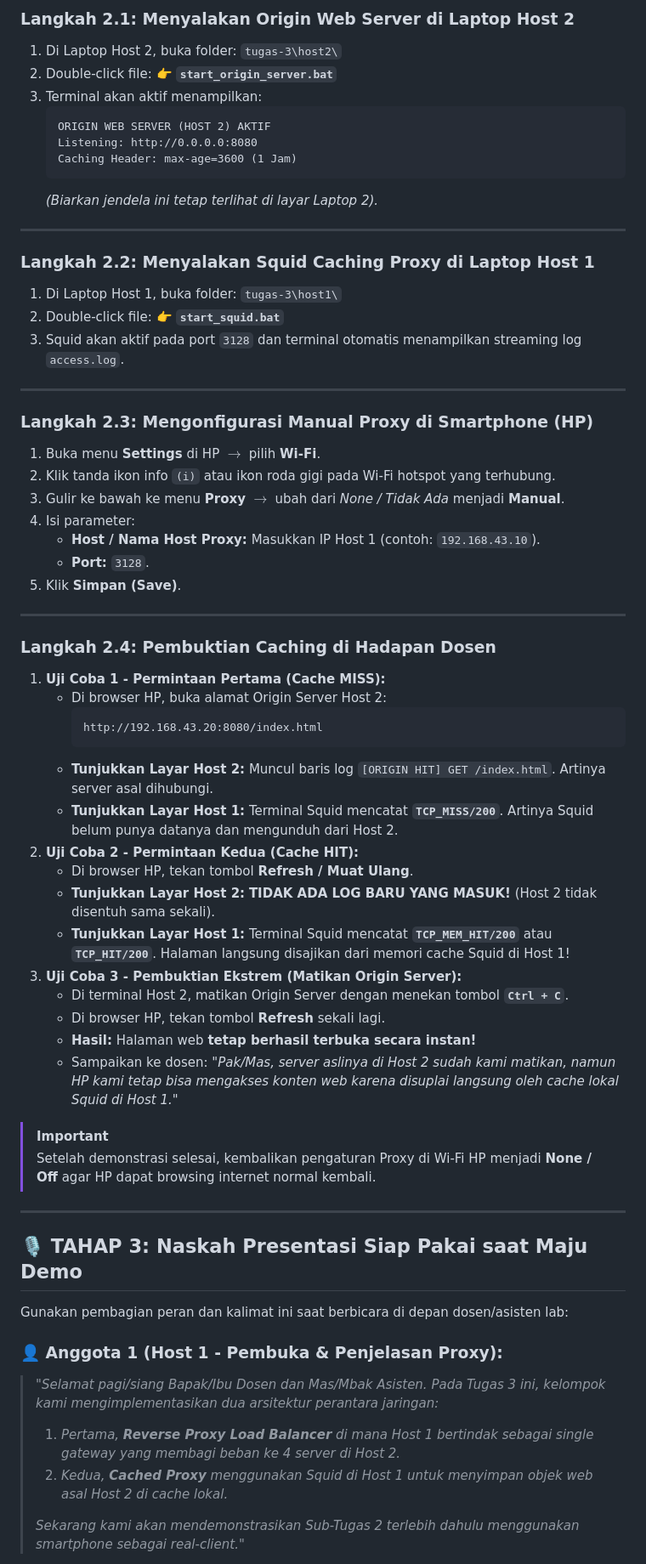
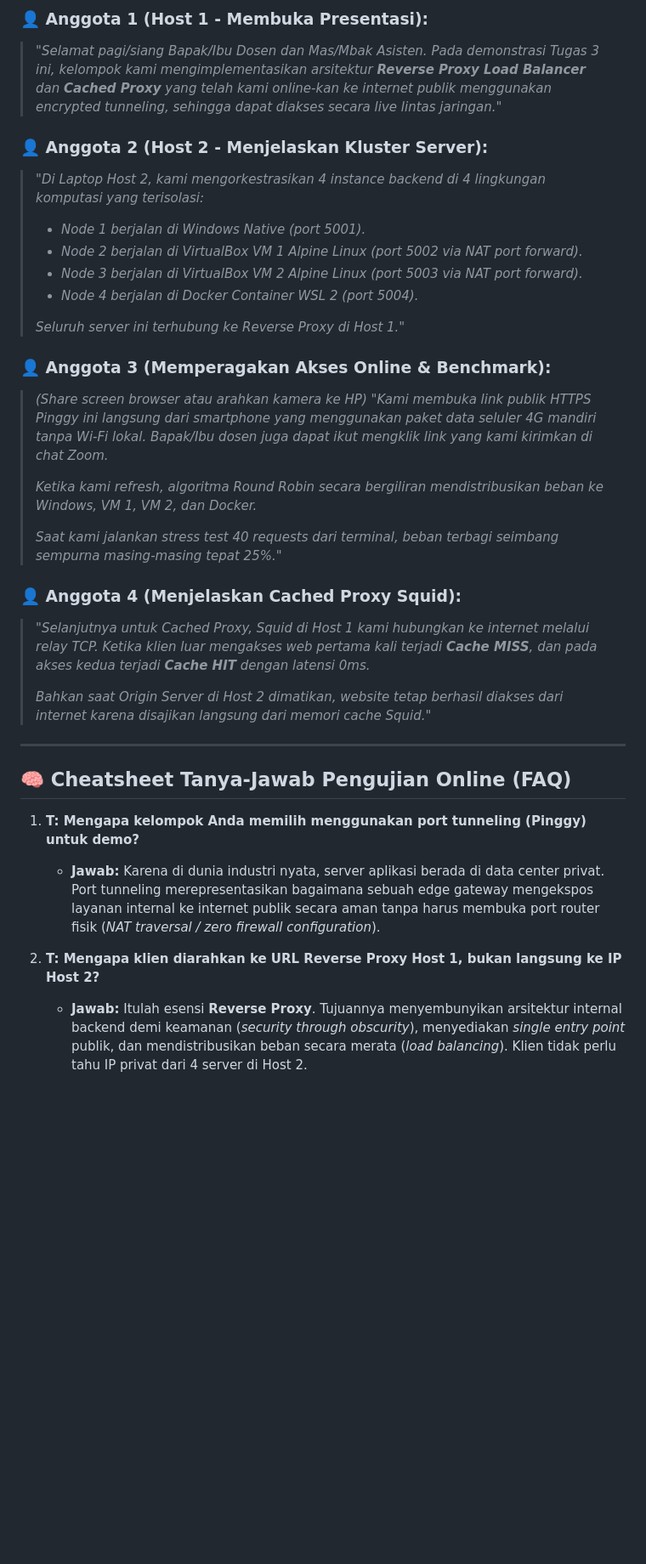
Before and after one commit to nicholasbenaya/JARKOMLAN, a Markdown page: tugas-3/PANDUAN_TUGAS_3_DAN_DEMO.md, the part around one of its changes. Shown at 85% size. GitHub-like rendering; blank space fills up the shorter version.

````diff
--- a/tugas-3/PANDUAN_TUGAS_3_DAN_DEMO.md
+++ b/tugas-3/PANDUAN_TUGAS_3_DAN_DEMO.md
@@ -124,69 +191,36 @@ Lakukan tahap ini sebelum dipanggil ke meja dosen:
 
-### Langkah 2.1: Menyalakan Origin Web Server di Laptop Host 2
-1. Di Laptop Host 2, buka folder: `tugas-3\host2\`
-2. Double-click file:
-   👉 **`start_origin_server.bat`**
-3. Terminal akan aktif menampilkan:
-   ```text
-   ORIGIN WEB SERVER (HOST 2) AKTIF
-   Listening: http://0.0.0.0:8080
-   Caching Header: max-age=3600 (1 Jam)
-   ```
-   *(Biarkan jendela ini tetap terlihat di layar Laptop 2).*
+### 👤 Anggota 1 (Host 1 - Membuka Presentasi):
+> *"Selamat pagi/siang Bapak/Ibu Dosen dan Mas/Mbak Asisten. Pada demonstrasi Tugas 3 ini, kelompok kami mengimplementasikan arsitektur **Reverse Proxy Load Balancer** dan **Cached Proxy** yang telah kami online-kan ke internet publik menggunakan encrypted tunneling, sehingga dapat diakses secara live lintas jaringan."*
+
+### 👤 Anggota 2 (Host 2 - Menjelaskan Kluster Server):
+> *"Di Laptop Host 2, kami mengorkestrasikan 4 instance backend di 4 lingkungan komputasi yang terisolasi:*
+> * *Node 1 berjalan di Windows Native (port 5001).*
+> * *Node 2 berjalan di VirtualBox VM 1 Alpine Linux (port 5002 via NAT port forward).*
+> * *Node 3 berjalan di VirtualBox VM 2 Alpine Linux (port 5003 via NAT port forward).*
+> * *Node 4 berjalan di Docker Container WSL 2 (port 5004).*
+>
+> *Seluruh server ini terhubung ke Reverse Proxy di Host 1."*
+
+### 👤 Anggota 3 (Memperagakan Akses Online & Benchmark):
+> *(Share screen browser atau arahkan kamera ke HP)*
+> *"Kami membuka link publik HTTPS Pinggy ini langsung dari smartphone yang menggunakan paket data seluler 4G mandiri tanpa Wi-Fi lokal. Bapak/Ibu dosen juga dapat ikut mengklik link yang kami kirimkan di chat Zoom.*
+>
+> *Ketika kami refresh, algoritma Round Robin secara bergiliran mendistribusikan beban ke Windows, VM 1, VM 2, dan Docker.*
+>
+> *Saat kami jalankan stress test 40 requests dari terminal, beban terbagi seimbang sempurna masing-masing tepat 25%."*
+
+### 👤 Anggota 4 (Menjelaskan Cached Proxy Squid):
+> *"Selanjutnya untuk Cached Proxy, Squid di Host 1 kami hubungkan ke internet melalui relay TCP. Ketika klien luar mengakses web pertama kali terjadi **Cache MISS**, dan pada akses kedua terjadi **Cache HIT** dengan latensi 0ms.*
+>
+> *Bahkan saat Origin Server di Host 2 dimatikan, website tetap berhasil diakses dari internet karena disajikan langsung dari memori cache Squid."*
 
 ---
 
-### Langkah 2.2: Menyalakan Squid Caching Proxy di Laptop Host 1
-1. Di Laptop Host 1, buka folder: `tugas-3\host1\`
-2. Double-click file:
-   👉 **`start_squid.bat`**
-3. Squid akan aktif pada port `3128` dan terminal otomatis menampilkan streaming log `access.log`.
+## 🧠 Cheatsheet Tanya-Jawab Pengujian Online (FAQ)
 
----
+1. **T: Mengapa kelompok Anda memilih menggunakan port tunneling (Pinggy) untuk demo?**
+   * **Jawab:** Karena di dunia industri nyata, server aplikasi berada di data center privat. Port tunneling merepresentasikan bagaimana sebuah edge gateway mengekspos layanan internal ke internet publik secara aman tanpa harus membuka port router fisik (*NAT traversal / zero firewall configuration*).
 
-### Langkah 2.3: Mengonfigurasi Manual Proxy di Smartphone (HP)
-1. Buka menu **Settings** di HP $\rightarrow$ pilih **Wi-Fi**.
-2. Klik tanda ikon info `(i)` atau ikon roda gigi pada Wi-Fi hotspot yang terhubung.
-3. Gulir ke bawah ke menu **Proxy** $\rightarrow$ ubah dari *None / Tidak Ada* menjadi **Manual**.
-4. Isi parameter:
-   * **Host / Nama Host Proxy:** Masukkan IP Host 1 (contoh: `192.168.43.10`).
-   * **Port:** `3128`.
-5. Klik **Simpan (Save)**.
+2. **T: Mengapa klien diarahkan ke URL Reverse Proxy Host 1, bukan langsung ke IP Host 2?**
+   * **Jawab:** Itulah esensi **Reverse Proxy**. Tujuannya menyembunyikan arsitektur internal backend demi keamanan (*security through obscurity*), menyediakan *single entry point* publik, dan mendistribusikan beban secara merata (*load balancing*). Klien tidak perlu tahu IP privat dari 4 server di Host 2.
 
----
-
-### Langkah 2.4: Pembuktian Caching di Hadapan Dosen
-
-1. **Uji Coba 1 - Permintaan Pertama (Cache MISS):**
-   * Di browser HP, buka alamat Origin Server Host 2:
-     ```text
-     http://192.168.43.20:8080/index.html
-     ```
-   * **Tunjukkan Layar Host 2:** Muncul baris log `[ORIGIN HIT] GET /index.html`. Artinya server asal dihubungi.
-   * **Tunjukkan Layar Host 1:** Terminal Squid mencatat **`TCP_MISS/200`**. Artinya Squid belum punya datanya dan mengunduh dari Host 2.
-2. **Uji Coba 2 - Permintaan Kedua (Cache HIT):**
-   * Di browser HP, tekan tombol **Refresh / Muat Ulang**.
-   * **Tunjukkan Layar Host 2:** **TIDAK ADA LOG BARU YANG MASUK!** (Host 2 tidak disentuh sama sekali).
-   * **Tunjukkan Layar Host 1:** Terminal Squid mencatat **`TCP_MEM_HIT/200`** atau **`TCP_HIT/200`**. Halaman langsung disajikan dari memori cache Squid di Host 1!
-3. **Uji Coba 3 - Pembuktian Ekstrem (Matikan Origin Server):**
-   * Di terminal Host 2, matikan Origin Server dengan menekan tombol **`Ctrl + C`**.
-   * Di browser HP, tekan tombol **Refresh** sekali lagi.
-   * **Hasil:** Halaman web **tetap berhasil terbuka secara instan!**
-   * Sampaikan ke dosen: *"Pak/Mas, server aslinya di Host 2 sudah kami matikan, namun HP kami tetap bisa mengakses konten web karena disuplai langsung oleh cache lokal Squid di Host 1."*
-
-> [!IMPORTANT]
-> Setelah demonstrasi selesai, kembalikan pengaturan Proxy di Wi-Fi HP menjadi **None / Off** agar HP dapat browsing internet normal kembali.
-
----
-
-## 🎙️ TAHAP 3: Naskah Presentasi Siap Pakai saat Maju Demo
-
-Gunakan pembagian peran dan kalimat ini saat berbicara di depan dosen/asisten lab:
-
-### 👤 Anggota 1 (Host 1 - Pembuka & Penjelasan Proxy):
-> *"Selamat pagi/siang Bapak/Ibu Dosen dan Mas/Mbak Asisten. Pada Tugas 3 ini, kelompok kami mengimplementasikan dua arsitektur perantara jaringan:*
-> 1. *Pertama, **Reverse Proxy Load Balancer** di mana Host 1 bertindak sebagai single gateway yang membagi beban ke 4 server di Host 2.*
-> 2. *Kedua, **Cached Proxy** menggunakan Squid di Host 1 untuk menyimpan objek web asal Host 2 di cache lokal.*
->
-> *Sekarang kami akan mendemonstrasikan Sub-Tugas 2 terlebih dahulu menggunakan smartphone sebagai real-client."*
-
````
Also changed, not shown: other parts of tugas-3/PANDUAN_TUGAS_3_DAN_DEMO.md (+159 -126 lines).
